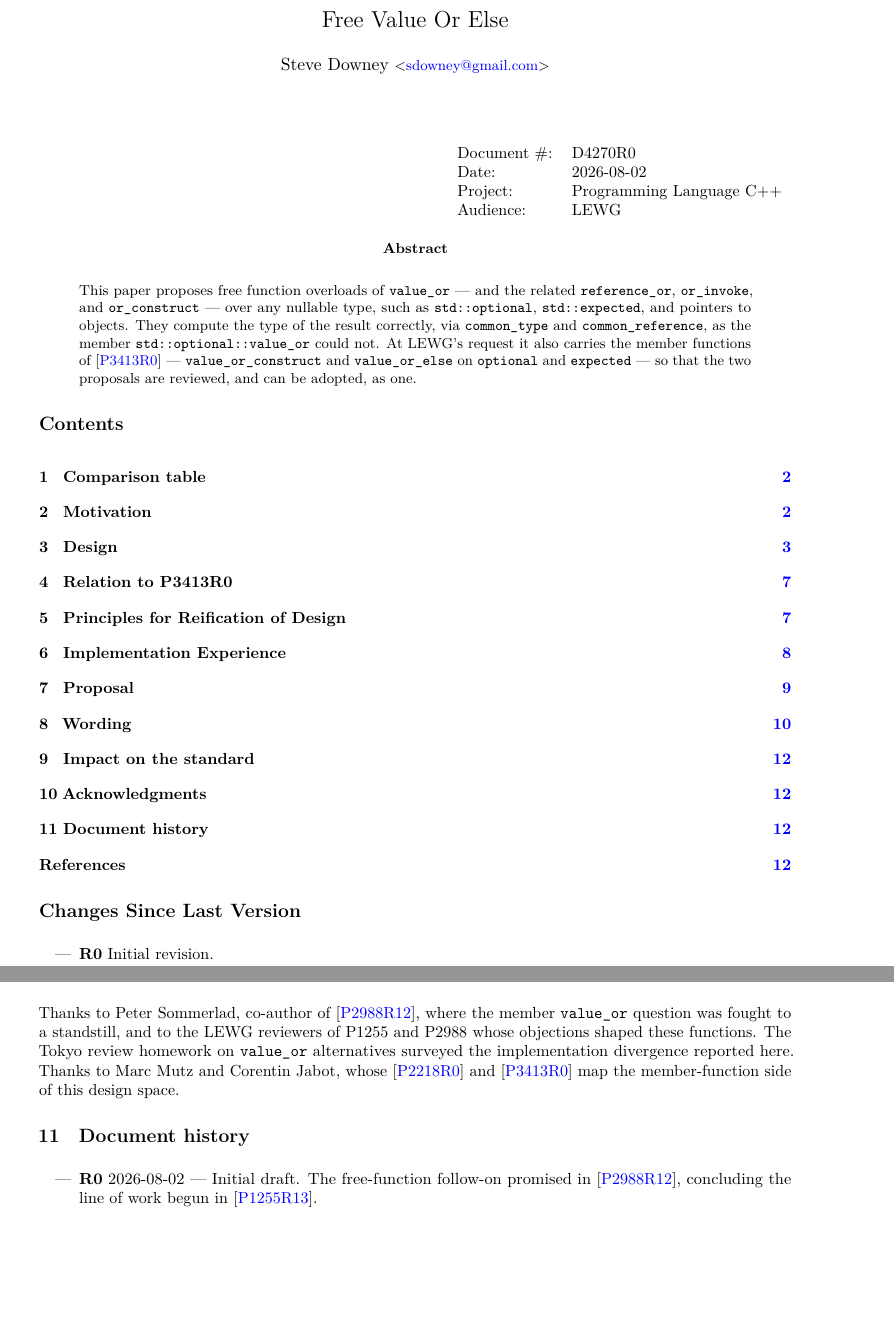
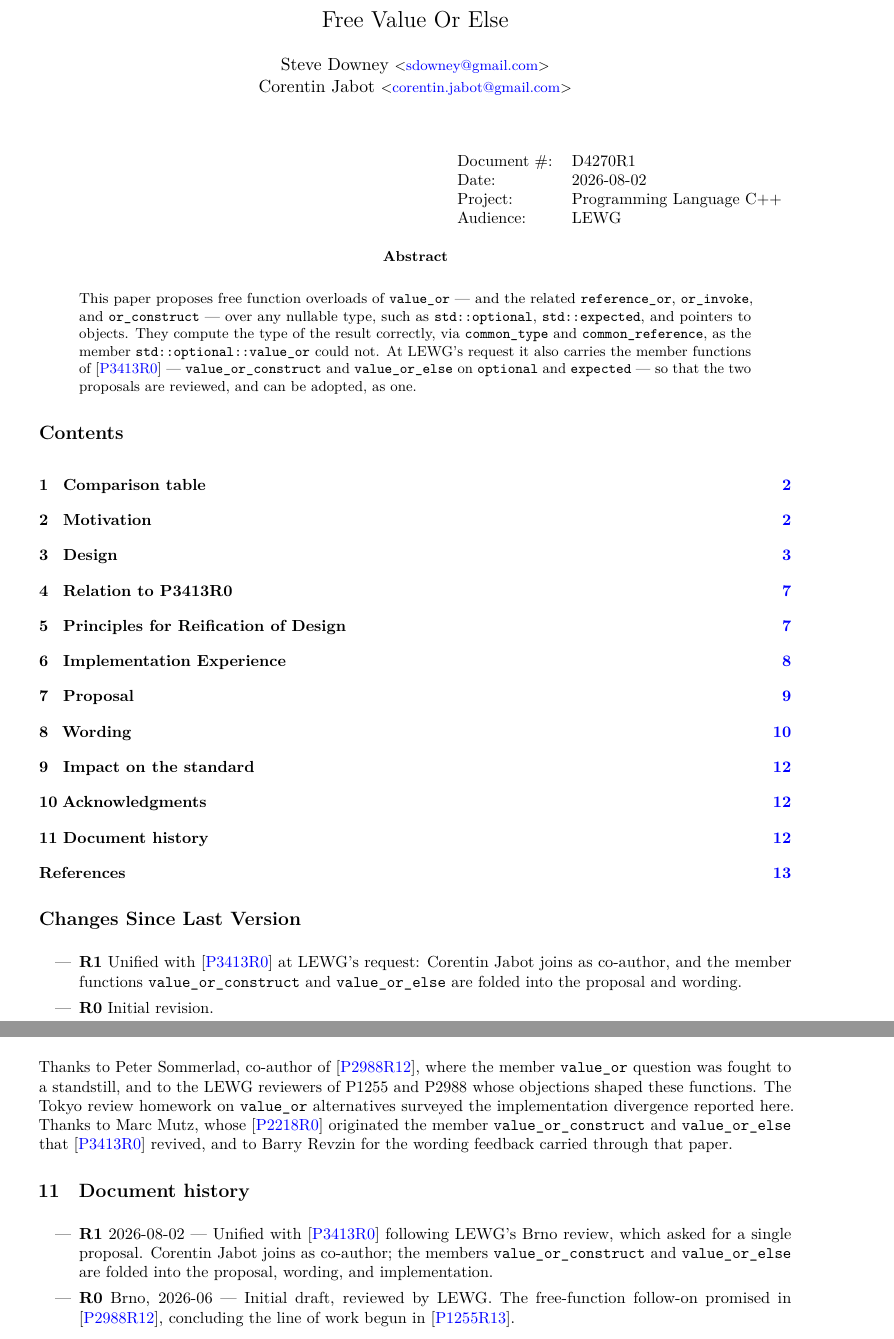
Before and after one commit to steve-downey/free_value_or, a LaTeX book (papers/free_value_or.tex): two parts of pages 1 and 12 of 13, joined at a grey line, cut so that both start at the same text, the shorter picture padded with empty space. The pictures show the PDF file papers/free_value_or.pdf that the author committed with the source.

Commit message:
docs(paper): D4270R1 — Corentin Jabot as co-author
- Add Corentin Jabot to the author block (the paper now incorporates member
  wording he wrote in P3413R0).
- Bump D4270R0 -> D4270R1; add R1 entries to Changes Since Last Version and
  Document history (R0 dated to its Brno review, 2026-06).
- Acknowledgments: drop Corentin (now a co-author); credit Marc Mutz as
  originator (P2218R0) and Barry Revzin for the wording feedback via P3413.

Note: R0 was presented labelled 'D' rather than 'P'; fixing that in the paper
tooling is tracked separately.

```diff
--- a/papers/free_value_or.tex
+++ b/papers/free_value_or.tex
@@ -11,13 +11,14 @@
 \title{Free Value Or Else}
 \author{
   Steve Downey \small<\href{mailto:sdowney@gmail.com}{sdowney@gmail.com}> \\
+  Corentin Jabot \small<\href{mailto:corentin.jabot@gmail.com}{corentin.jabot@gmail.com}> \\
 }
 \date{} %unused. Type date explicitly below.
 \maketitle
 
 \begin{flushright}
   \begin{tabular}{ll}
-    Document \#: & D4270R0 \\
+    Document \#: & D4270R1 \\
     Date: & \today \\
     Project: & Programming Language C++ \\
     Audience: & LEWG
@@ -42,6 +43,9 @@
 \chapter*{Changes Since Last Version}
 
 \begin{itemize}
+\item \textbf{R1} Unified with \cite{P3413R0} at LEWG's request: Corentin Jabot
+  joins as co-author, and the member functions \tcode{value_or_construct} and
+  \tcode{value_or_else} are folded into the proposal and wording.
 \item \textbf{R0} Initial revision.
 \end{itemize}
 
@@ -1104,16 +1108,21 @@ Thanks to Peter Sommerlad, co-author of \cite{P2988R12}, where the member
 \tcode{value_or} question was fought to a standstill, and to the LEWG
 reviewers of P1255 and P2988 whose objections shaped these functions. The
 Tokyo review homework on \tcode{value_or} alternatives surveyed the
-implementation divergence reported here. Thanks to Marc Mutz and Corentin
-Jabot, whose \cite{P2218R0} and \cite{P3413R0} map the member-function side
-of this design space.
+implementation divergence reported here. Thanks to Marc Mutz, whose
+\cite{P2218R0} originated the member \tcode{value_or_construct} and
+\tcode{value_or_else} that \cite{P3413R0} revived, and to Barry Revzin for the
+wording feedback carried through that paper.
 
 \chapter{Document history}
 
 \begin{itemize}
-\item \textbf{R0} \today\ --- Initial draft. The free-function follow-on
-  promised in \cite{P2988R12}, concluding the line of work begun in
-  \cite{P1255R13}.
+\item \textbf{R1} \today\ --- Unified with \cite{P3413R0} following LEWG's
+  Brno review, which asked for a single proposal. Corentin Jabot joins as
+  co-author; the members \tcode{value_or_construct} and \tcode{value_or_else}
+  are folded into the proposal, wording, and implementation.
+\item \textbf{R0} Brno, 2026-06 --- Initial draft, reviewed by LEWG. The
+  free-function follow-on promised in \cite{P2988R12}, concluding the line of
+  work begun in \cite{P1255R13}.
 \end{itemize}
 
 \renewcommand{\bibname}{References}
```
Also changed, not shown: papers/free_value_or.pdf.
